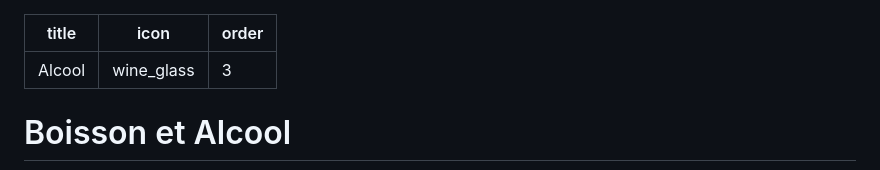
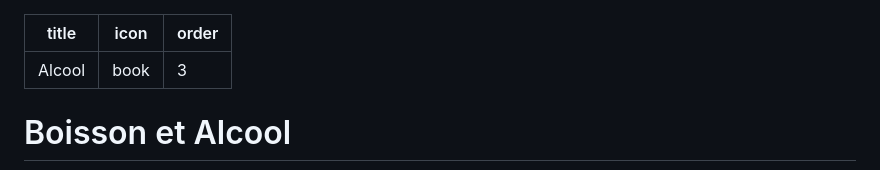
Before and after one commit to Decacraft/wiki, a Markdown page: alcool.md, the part around the change. Rendered like a GitHub page.

```diff
--- a/alcool.md
+++ b/alcool.md
@@ -1,6 +1,6 @@
 ---
 title: Alcool
-icon: wine_glass
+icon: book
 order: 3
 ---
 # Boisson et Alcool
```
